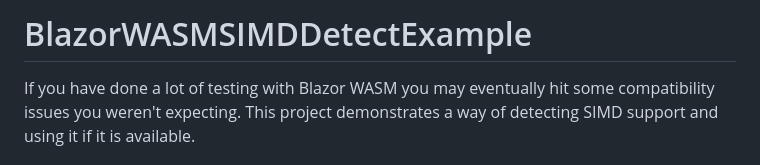
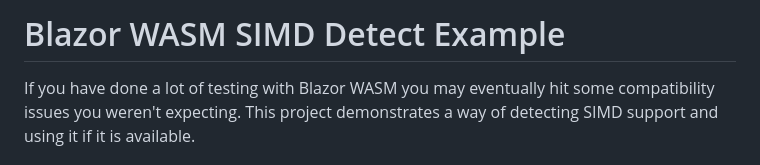
Before and after one commit to LostBeard/BlazorWASMSIMDDetectExample, a Markdown page: README.md, the part around the change. GitHub-like rendering.

```diff
--- a/README.md
+++ b/README.md
@@ -1,4 +1,4 @@
-# BlazorWASMSIMDDetectExample
+# Blazor WASM SIMD Detect Example
 
 If you have done a lot of testing with Blazor WASM you may eventually hit some compatibility issues you weren't expecting. This project demonstrates a way of detecting SIMD support and using it if it is available.
 
```
